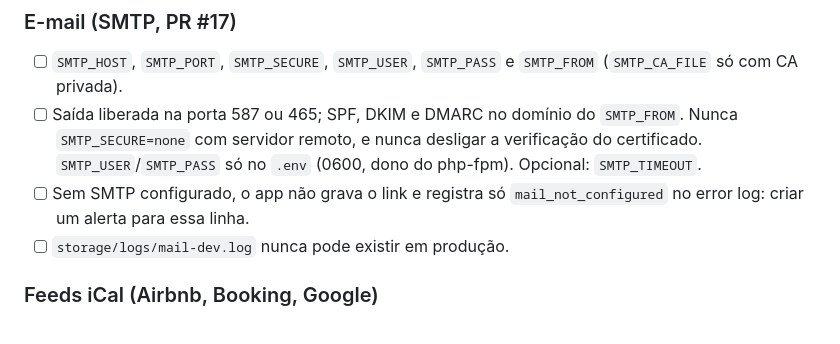
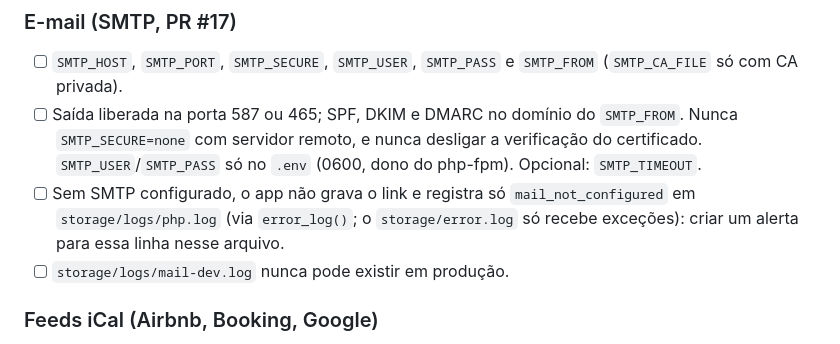
Before and after one commit to rieiro/casalivre, a Markdown page: prompts/deploy.md, the part around the change. Drawn GitHub-style.

```diff
--- a/prompts/deploy.md
+++ b/prompts/deploy.md
@@ -38,7 +38,7 @@ Tudo o que é preciso para subir o sistema em produção: servidor, variáveis,
 ### E-mail (SMTP, PR #17)
 - [ ] `SMTP_HOST`, `SMTP_PORT`, `SMTP_SECURE`, `SMTP_USER`, `SMTP_PASS` e `SMTP_FROM` (`SMTP_CA_FILE` só com CA privada).
 - [ ] Saída liberada na porta 587 ou 465; SPF, DKIM e DMARC no domínio do `SMTP_FROM`. Nunca `SMTP_SECURE=none` com servidor remoto, e nunca desligar a verificação do certificado. `SMTP_USER`/`SMTP_PASS` só no `.env` (0600, dono do php-fpm). Opcional: `SMTP_TIMEOUT`.
-- [ ] Sem SMTP configurado, o app não grava o link e registra só `mail_not_configured` no error log: criar um alerta para essa linha.
+- [ ] Sem SMTP configurado, o app não grava o link e registra só `mail_not_configured` em `storage/logs/php.log` (via `error_log()`; o `storage/error.log` só recebe exceções): criar um alerta para essa linha nesse arquivo.
 - [ ] `storage/logs/mail-dev.log` nunca pode existir em produção.
 
 ### Feeds iCal (Airbnb, Booking, Google)
```
Also changed, not shown: prompts/backlog.md (+5 -10 lines).
